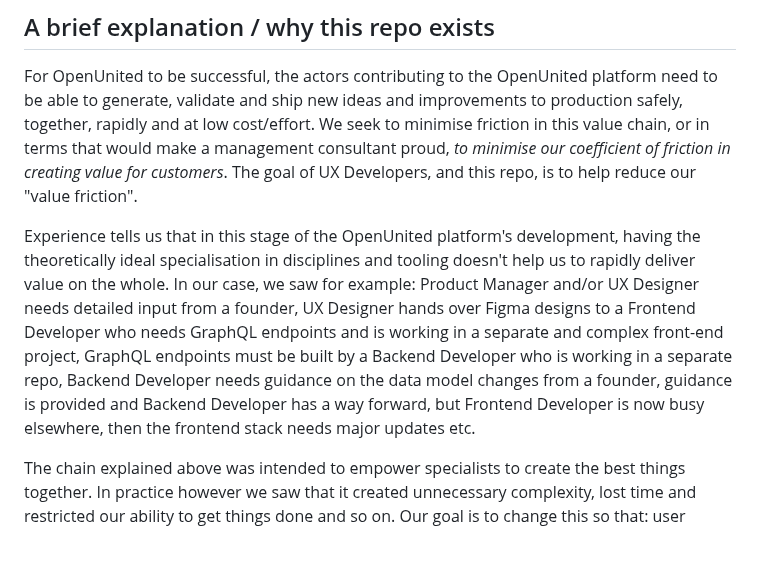
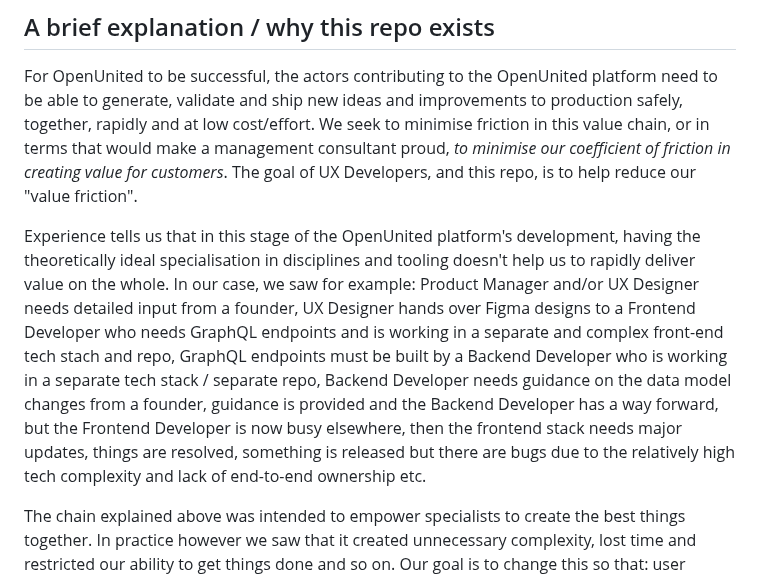
Before and after one commit to OpenUnited/ux-prototype, a Markdown page: README.md, the part around the change. GitHub-like rendering; blank space fills up the shorter version.

```diff
--- a/README.md
+++ b/README.md
@@ -6,7 +6,7 @@ TL;DR: we decided to discontinue using Figma for UX/UI prototyping and specifica
 
 For OpenUnited to be successful, the actors contributing to the OpenUnited platform need to be able to generate, validate and ship new ideas and improvements to production safely, together, rapidly and at low cost/effort. We seek to minimise friction in this value chain, or in terms that would make a management consultant proud, _to minimise our coefficient of friction in creating value for customers_. The goal of UX Developers, and this repo, is to help reduce our "value friction".
 
-Experience tells us that in this stage of the OpenUnited platform's development, having the theoretically ideal specialisation in disciplines and tooling doesn't help us to rapidly deliver value on the whole. In our case, we saw for example: Product Manager and/or UX Designer needs detailed input from a founder, UX Designer hands over Figma designs to a Frontend Developer who needs GraphQL endpoints and is working in a separate and complex front-end project, GraphQL endpoints must be built by a Backend Developer who is working in a separate repo, Backend Developer needs guidance on the data model changes from a founder, guidance is provided and Backend Developer has a way forward, but Frontend Developer is now busy elsewhere, then the frontend stack needs major updates etc.
+Experience tells us that in this stage of the OpenUnited platform's development, having the theoretically ideal specialisation in disciplines and tooling doesn't help us to rapidly deliver value on the whole. In our case, we saw for example: Product Manager and/or UX Designer needs detailed input from a founder, UX Designer hands over Figma designs to a Frontend Developer who needs GraphQL endpoints and is working in a separate and complex front-end tech stach and repo, GraphQL endpoints must be built by a Backend Developer who is working in a separate tech stack / separate repo, Backend Developer needs guidance on the data model changes from a founder, guidance is provided and the Backend Developer has a way forward, but the Frontend Developer is now busy elsewhere, then the frontend stack needs major updates, things are resolved, something is released but there are bugs due to the relatively high tech complexity and lack of end-to-end ownership etc.
 
 The chain explained above was intended to empower specialists to create the best things together. In practice however we saw that it created unnecessary complexity, lost time and restricted our ability to get things done and so on. Our goal is to change this so that: user research etc. is done, target UX is prototyped and specified in this repo as code using TailwindUI by a UX Developer, a Full-stack Python/Django Developer can implement things end-to-end and even re-use assets from this repo (htmls/css/templates, data models etc). This means one Full-stack Developer can take something into production, and we explore and specify "target UX as Code". Another obvious goal that is implied is that we speak more to end customers, but that is a separate topic. The simplicity and efficiency gains of having the target UX delivered as code, a single developer working in a [single simple codebase/repo](https://github.com/OpenUnited/platform) and able to take things to production (without [this stuff](https://www.youtube.com/watch?v=Uo3cL4nrGOk)) are expected to be enormous.
 
```
